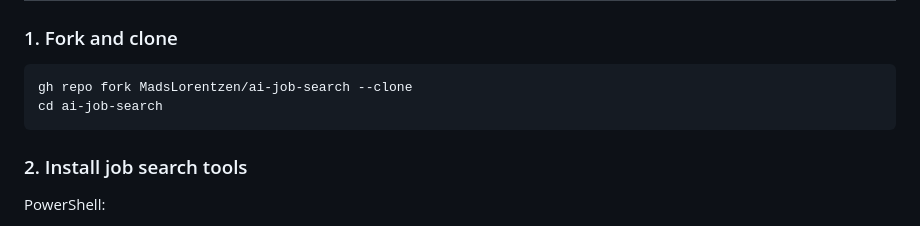
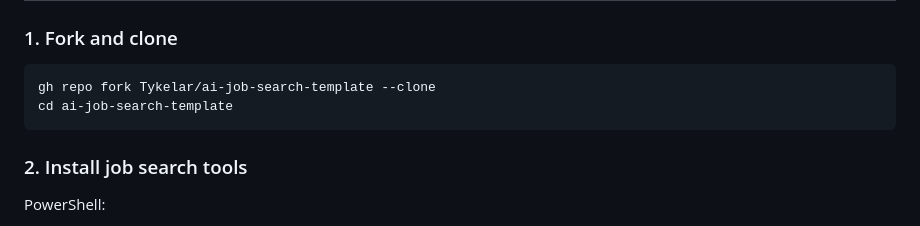
Before and after one commit to Tykelar/ai-job-search-template, a Markdown page: README.md, the part around one of its changes. Drawn GitHub-style.

Commit message:
docs: point clone instructions and CI badge at the template repo

````diff
--- a/README.md
+++ b/README.md
@@ -71,8 +71,8 @@ The framework encodes career guidance best practices, including structured evalu
 ### 1. Fork and clone
 
 ```bash
-gh repo fork MadsLorentzen/ai-job-search --clone
-cd ai-job-search
+gh repo fork Tykelar/ai-job-search-template --clone
+cd ai-job-search-template
 ```
 
 ### 2. Install job search tools
````
Also changed, not shown: other parts of README.md (+1 -1 lines), SETUP.md (+2 -2 lines).
